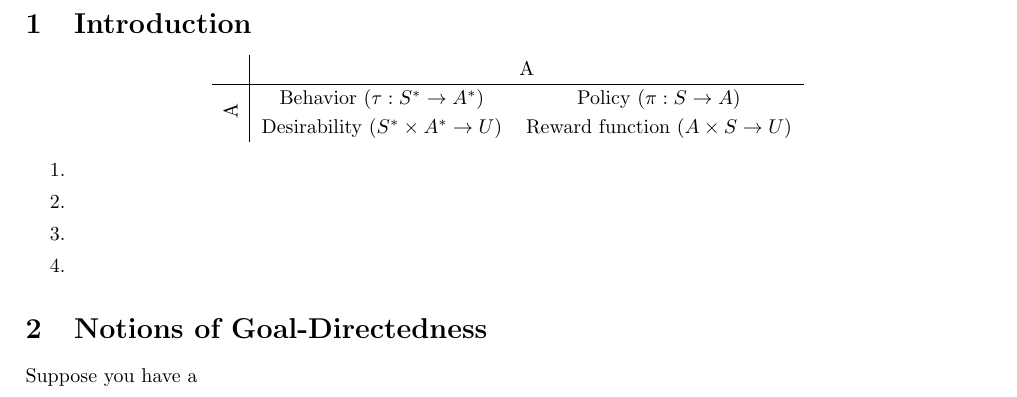
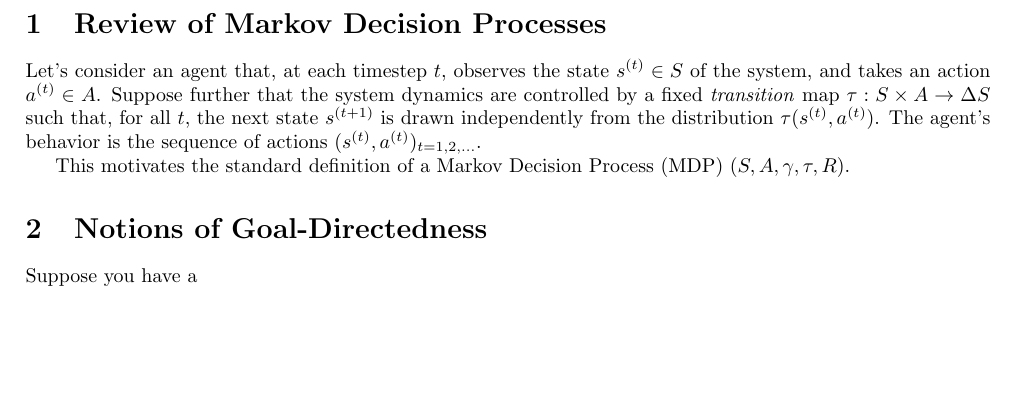
Before and after one commit to orichardson/interpreting-rewards, a LaTeX document (writeup/goal-directedness.tex): part of the page, cut at the place of the change, the shorter picture padded with empty space. Compiled offline with pdfLaTeX.

Commit message:
gitignore + writeup started

```diff
--- a/writeup/goal-directedness.tex
+++ b/writeup/goal-directedness.tex
@@ -6,10 +6,12 @@
 \usepackage{multirow}
 \usepackage{booktabs}
 
+\newcommand\commentout[1]{}
 \begin{document}
-    \section{Introduction}
 
-    \begin{center}
+    \commentout{
+        \begin{table}
+            \centering
             \renewcommand\arraystretch{1.2}
             \begin{tabular}{r|cc}
                 & \multicolumn{2}{c}{A} \\\hline
@@ -29,16 +31,21 @@
                     % 4.
                     Reward function ($A \times S \to U$)
             \end{tabular}
-    \end{center}
+        \end{table}}
 
-    \begin{enumerate}[itemsep=0pt]
-        \item
-        \item
-        \item
-        \item
-    \end{enumerate}
     % One way of building a program is to specify its behavior directly.
     % A more compact way of doing this is to generate code, which unfolds into behavior.
+
+    \section{Review of Markov Decision Processes}
+
+
+    Let's consider an agent that, at each timestep $t$, observes the state $s^{(t)} \in S$ of the system, and takes an action $a^{(t)} \in A$.
+    Suppose further that the system dynamics are controlled by a fixed \emph{transition} map $\tau: S \times A \to \Delta S$ such that, for all $t$, the next state $s^{(t+1)}$ is drawn independently from the distribution $\tau(s^{(t)}, a^{(t)})$.
+    % How should one go about specifying the behavior of an agent in this system?
+    The agent's behavior is the sequence of actions $(s^{(t)}, a^{(t)})_{t = 1, 2, \ldots}$.
+
+    This motivates the standard definition of a Markov Decision Process (MDP) $(S, A, \gamma, \tau, R)$.
+
 
 
     \section{Notions of Goal-Directedness}
```
Also changed, not shown: 1 other file. Lines whose indentation alone changed are shown as unchanged.
